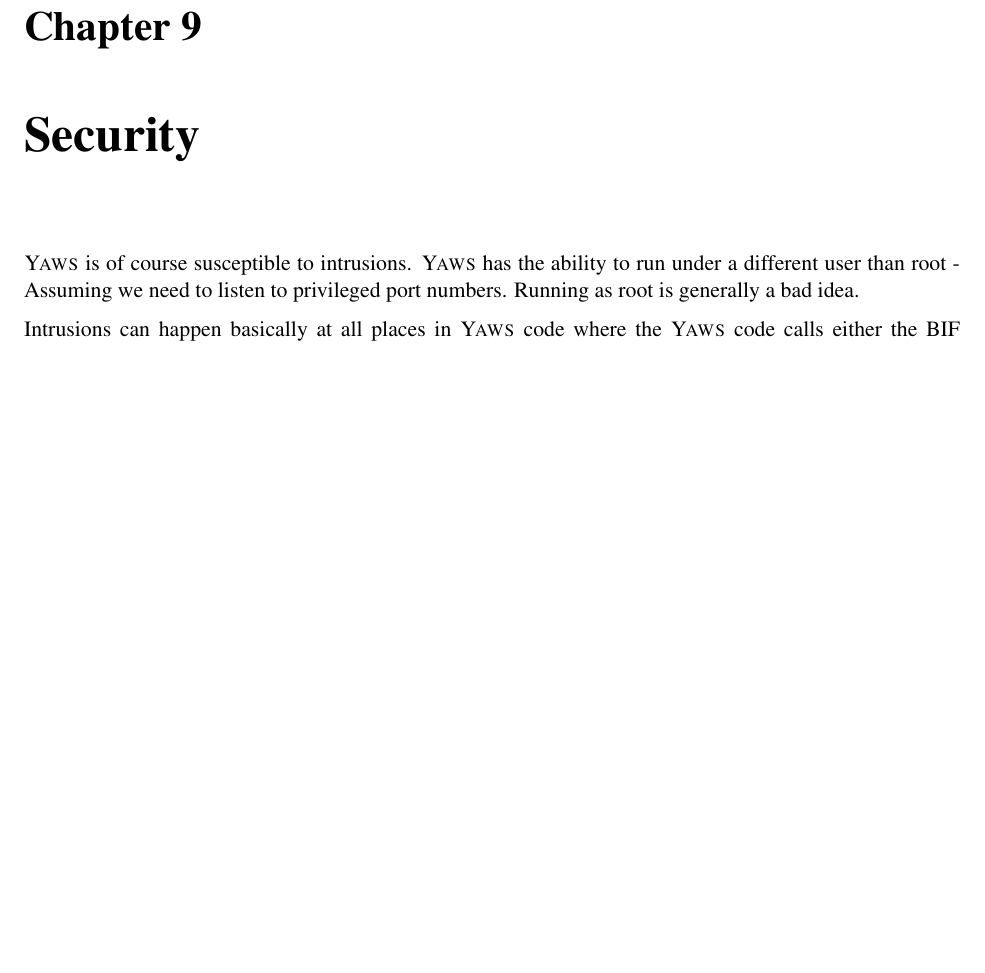
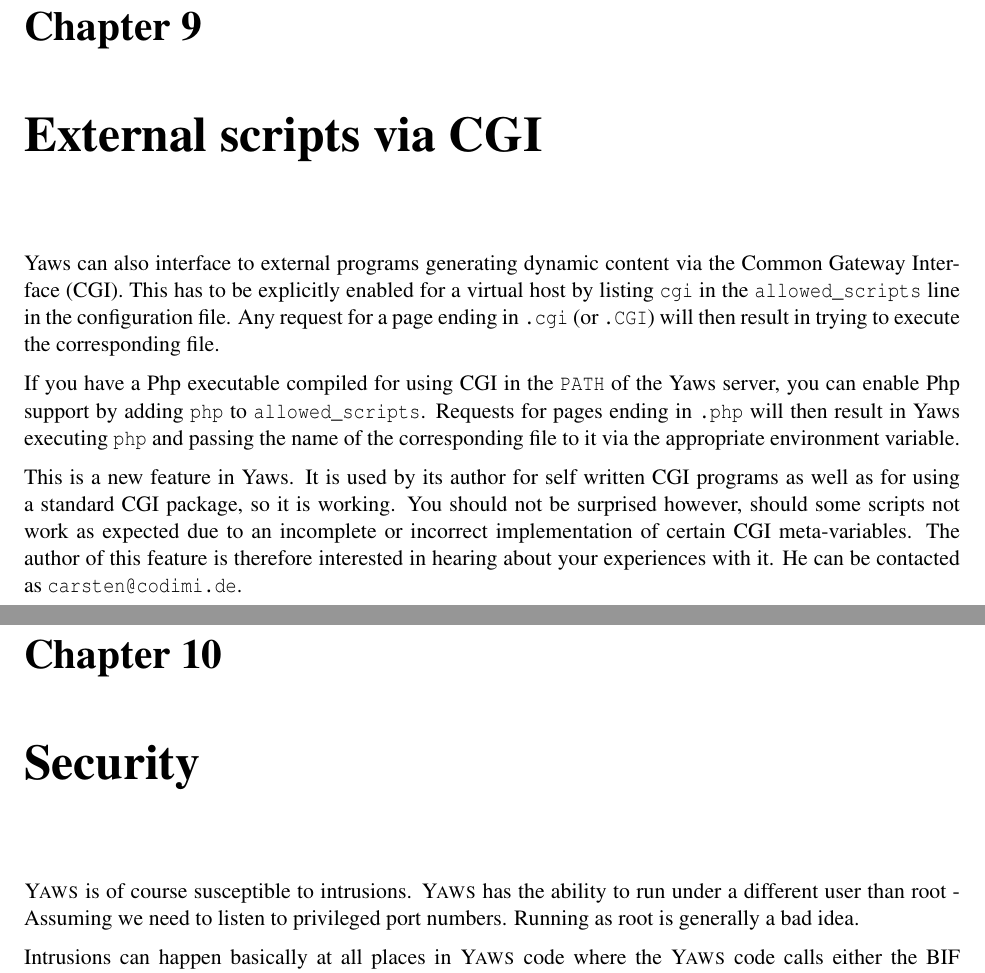
Before and after one commit to erlyaws/yaws, a LaTeX book (doc/yaws.tex): part of page 33 of 40 before the commit and two parts of pages 33 and 34 of 41 after it, the two joined at a grey line, cut so that both start at the same text, the shorter picture padded with empty space. Compiled offline with pdfLaTeX; the source files are stored in an older character set and shown here as Unicode; a LaTeX package or settings file that is missing is left out.

Commit message:
arg record out value `page' configuration variable `allowed_scripts' CGI chapter
git-svn-id: https://erlyaws.svn.sourceforge.net/svnroot/erlyaws/trunk/yaws@491 9fbdc01b-0d2c-0410-bfb7-fb27d70d8b52

```diff
--- a/doc/yaws.tex
+++ b/doc/yaws.tex
@@ -31,7 +31,7 @@
         {{\sc Erlang}}
 
 
-\newcommand{\Yaws}            % Write Erlang correctly
+\newcommand{\Yaws}            % Write Yaws correctly
         {{\sc Yaws}}
 
 
@@ -1523,6 +1541,28 @@ all traffic or just all HTTP messages and write them to a file.
 \end{itemize}
 
 
+\chapter{External scripts via CGI}
+
+Yaws can also interface to external programs generating dynamic
+content via the Common Gateway Interface (CGI).  This has to be
+explicitly enabled for a virtual host by listing \verb+cgi+ in the
+\verb+allowed_scripts+ line in the configuration file.  Any request
+for a page ending in \verb+.cgi+ (or \verb+.CGI+) will then result in
+trying to execute the corresponding file.
+
+If you have a Php executable compiled for using CGI in the \verb+PATH+
+of the Yaws server, you can enable Php support by adding \verb+php+ to
+\verb+allowed_scripts+.  Requests for pages ending in \verb+.php+ will
+then result in Yaws executing \verb+php+ and passing the name of the
+corresponding file to it via the appropriate environment variable.
+
+This is a new feature in Yaws.  It is used by its author for self
+written CGI programs as well as for using a standard CGI package, so
+it is working.  You should not be surprised however, should some
+scripts not work as expected due to an incomplete or incorrect
+implementation of certain CGI meta-variables.  The author of this
+feature is therefore interested in hearing about your experiences with
+it.  He can be contacted as \verb+carsten@codimi.de+.
 
 \chapter{Security}
 
```
Also changed, not shown: doc/yaws.tex (33 more changed lines). Lines whose indentation alone changed are shown as unchanged.
